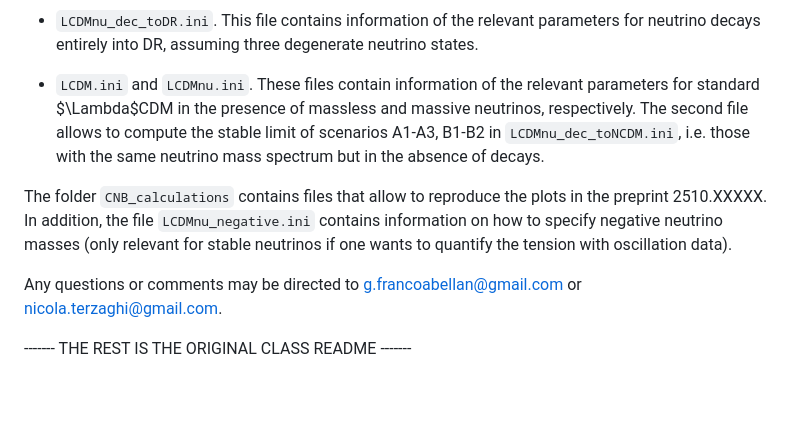
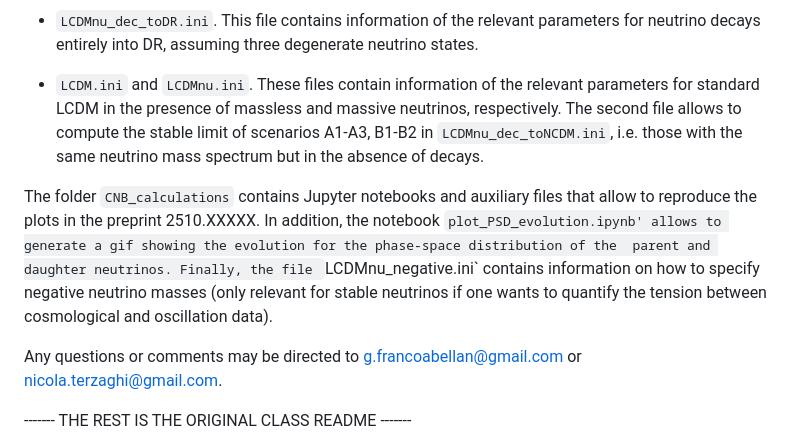
Before and after one commit to GuillermoFrancoAbellan/CLASSpp_decNU, a Markdown page: README.md, the part around the change. GitHub-like rendering; blank space fills up the shorter version.

```diff
--- a/README.md
+++ b/README.md
@@ -17,13 +17,14 @@ lighter neutrinos. These scenarios (labeled A1-A3, B1-B2) are classified accordi
 - `LCDMnu_dec_toDR.ini`. This file contains information of the relevant parameters for neutrino decays entirely into DR, assuming three
 degenerate neutrino states.
 
-- `LCDM.ini` and `LCDMnu.ini`. These files contain information of the relevant parameters for standard $\Lambda$CDM in the presence of
+- `LCDM.ini` and `LCDMnu.ini`. These files contain information of the relevant parameters for standard LCDM in the presence of
 massless and massive neutrinos, respectively. The second file allows to compute the stable limit of scenarios A1-A3, B1-B2 in
 `LCDMnu_dec_toNCDM.ini`, i.e. those with the same neutrino mass spectrum but in the absence of decays.
 
-The folder `CNB_calculations` contains files that allow to reproduce the plots in the preprint 2510.XXXXX. In addition, the file
-`LCDMnu_negative.ini` contains information on how to specify negative neutrino masses (only relevant for stable
-neutrinos if one wants to quantify the tension with oscillation data).
+The folder `CNB_calculations` contains Jupyter notebooks and auxiliary files that allow to reproduce the plots in the preprint 2510.XXXXX. In
+addition, the notebook `plot_PSD_evolution.ipynb' allows to generate a gif showing the evolution for the phase-space distribution of the
+parent and daughter neutrinos. Finally, the file `LCDMnu_negative.ini` contains information on how to specify negative neutrino masses (only
+relevant for stable neutrinos if one wants to quantify the tension between cosmological and oscillation data).
 
 Any questions or comments may be directed to g.francoabellan@gmail.com or nicola.terzaghi@gmail.com.
 
```
